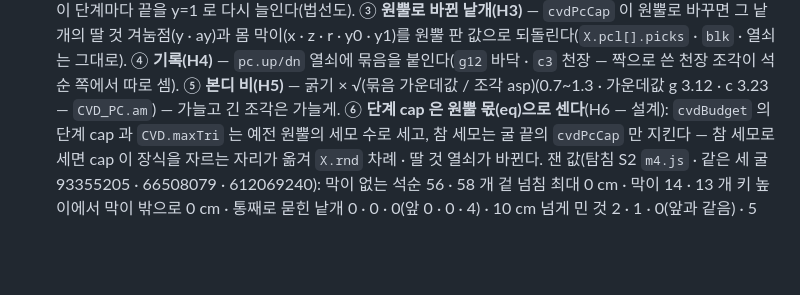
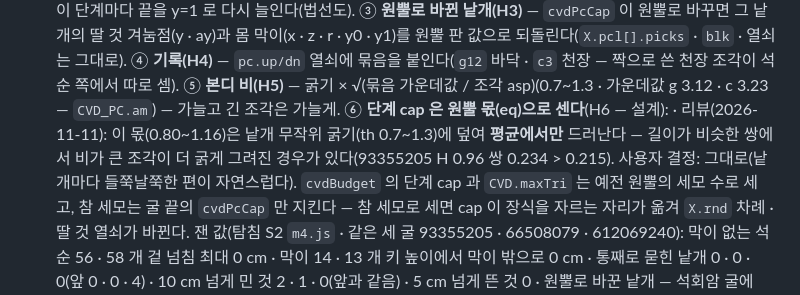
Before and after one commit to KJH-code/castaway, a Markdown page: docs/notes/caves.md, the part around the change. Rendered like a GitHub page; blank space fills up the shorter version.

Commit message:
노트 — 조각 본디 비(H5)는 평균에서만 드러난다(리뷰 · 사용자 결정 그대로)
Co-Authored-By: Claude Opus 5.5 <noreply@anthropic.com>
Claude-Session: https://claude.ai/code/session_011kN6Qaz7aaHmLC66iRXEY4

```diff
--- a/docs/notes/caves.md
+++ b/docs/notes/caves.md
@@ -420,6 +420,7 @@ A 가 먼저(합친 뒤) B~E 를 나란히.
   천장 밑으로 1 mm 도 안 나왔다. → `cvdPcInit` 이 단계마다 끝을 y=1 로 다시 늘인다(법선도). ③ **원뿔로 바뀐 낱개(H3)** — `cvdPcCap` 이 원뿔로 바꾸면 그 낱개의 딸 것 겨눔점(y · ay)과
   몸 막이(x · z · r · y0 · y1)를 원뿔 판 값으로 되돌린다(`X.pcl[].picks` · `blk` · 열쇠는 그대로). ④ **기록(H4)** — `pc.up/dn` 열쇠에 묶음을 붙인다(`g12` 바닥 · `c3` 천장 — 짝으로 쓴 천장 조각이 석순 쪽에서 따로 셈).
   ⑤ **본디 비(H5)** — 굵기 × √(묶음 가운데값 / 조각 asp)(0.7~1.3 · 가운데값 g 3.12 · c 3.23 — `CVD_PC.am`) — 가늘고 긴 조각은 가늘게. ⑥ **단계 cap 은 원뿔 몫(eq)으로 센다**(H6 — 설계):
+     · 리뷰(2026-11-11): 이 몫(0.80~1.16)은 낱개 무작위 굵기(th 0.7~1.3)에 덮여 **평균에서만** 드러난다 — 길이가 비슷한 쌍에서 비가 큰 조각이 더 굵게 그려진 경우가 있다(93355205 H 0.96 쌍 0.234 > 0.215). 사용자 결정: 그대로(낱개마다 들쭉날쭉한 편이 자연스럽다).
   `cvdBudget` 의 단계 cap 과 `CVD.maxTri` 는 예전 원뿔의 세모 수로 세고, 참 세모는 굴 끝의 `cvdPcCap` 만 지킨다 — 참 세모로 세면 cap 이 장식을 자르는 자리가 옮겨 `X.rnd` 차례 · 딸 것 열쇠가 바뀐다.
   잰 값(탐침 S2 `m4.js` · 같은 세 굴 93355205 · 66508079 · 612069240): 막이 없는 석순 56 · 58 개 겉 넘침 최대 0 cm · 막이 14 · 13 개 키 높이에서 막이 밖으로 0 cm · 통째로 묻힌 낱개 0 · 0 · 0(앞 0 · 0 · 4) ·
   10 cm 넘게 민 것 2 · 1 · 0(앞과 같음) · 5 cm 넘게 뜬 것 0 · 원뿔로 바꾼 낱개 — 석회암 굴에 cap 만 12,000 으로 걸어 174 개 전부 원뿔: 겨눔점 23 · 막이 14 가 원뿔 판(list=false)과 차이 0 · 용암 maxTri 20,000: 원뿔 607 · 19,997 세모 · 개수 · 열쇠 같음 ·
```
